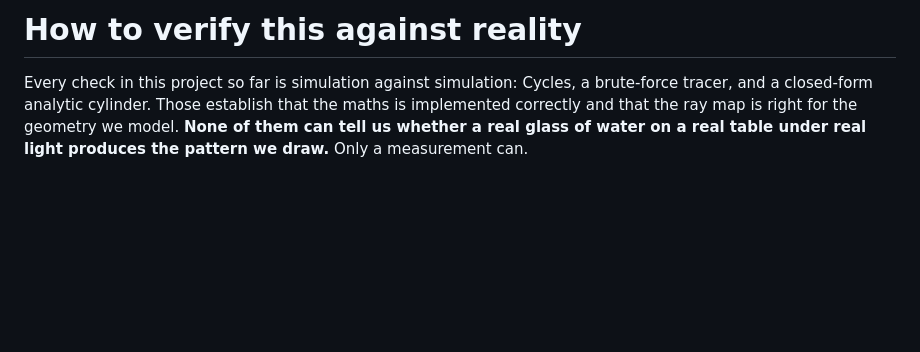
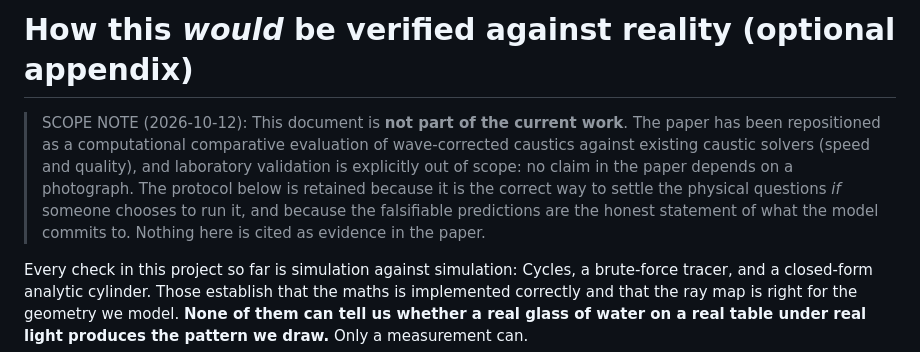
Before and after one commit to Debyte404/LUMENFOLD, a Markdown page: docs/PHYSICAL_TEST.md, the part around the change. Drawn GitHub-style; blank space fills up the shorter version.

```diff
--- a/docs/PHYSICAL_TEST.md
+++ b/docs/PHYSICAL_TEST.md
@@ -1,4 +1,13 @@
-# How to verify this against reality
+# How this *would* be verified against reality (optional appendix)
+
+> SCOPE NOTE (2026-10-12): This document is **not part of the current work**.
+> The paper has been repositioned as a computational comparative evaluation of
+> wave-corrected caustics against existing caustic solvers (speed and quality),
+> and laboratory validation is explicitly out of scope: no claim in the paper
+> depends on a photograph. The protocol below is retained because it is the
+> correct way to settle the physical questions *if* someone chooses to run it,
+> and because the falsifiable predictions are the honest statement of what the
+> model commits to. Nothing here is cited as evidence in the paper.
 
 Every check in this project so far is simulation against simulation: Cycles,
 a brute-force tracer, and a closed-form analytic cylinder. Those establish that
```
Also changed, not shown: docs/PAPER_PLAN.md (+23 -13 lines).
